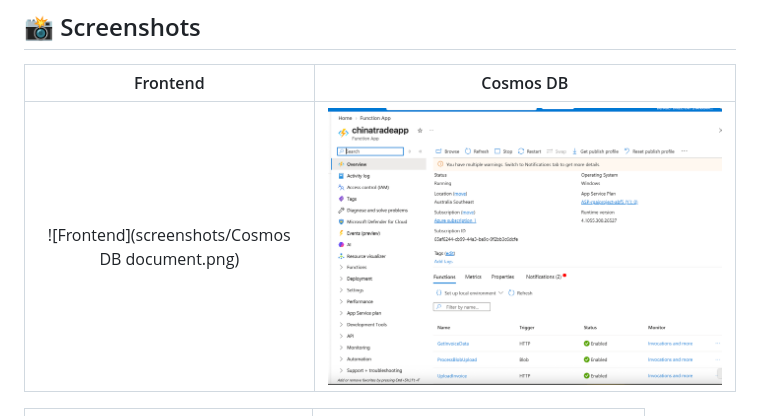
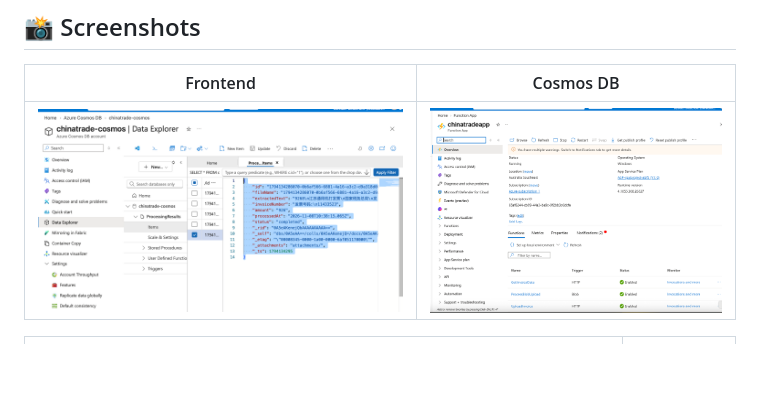
Before and after one commit to hanxiangz/Cross-Border-Invoice-Intelligence-Pipeline, a Markdown page: README.md, the part around the change printed below. GitHub-like rendering; blank space fills up the shorter version.

Commit message:
Change name of screenshots

```diff
--- a/README.md
+++ b/README.md
@@ -33,7 +33,7 @@ A serverless document intelligence pipeline that automates the entire extraction
 
 | Frontend | Cosmos DB |
 | :---: | :---: |
-| ![Frontend](screenshots/Cosmos DB document.png) | ![Cosmos DB](screenshots/Functions.png) |
+| ![Frontend](screenshots/Cosmos-DB-document.png) | ![Cosmos DB](screenshots/Functions.png) |
 
 | Unit Tests | Azure Portal |
 | :---: | :---: |
```
Also changed, not shown: other parts of README.md (+1 -1 lines), screenshots/Cosmos-DB-document.png (renamed from screenshots/Cosmos DB document.png), screenshots/Unit-tests.png (renamed from screenshots/Unit tests.png), screenshots/Upload-Invoice.png (renamed from screenshots/Upload Invoice.png).
